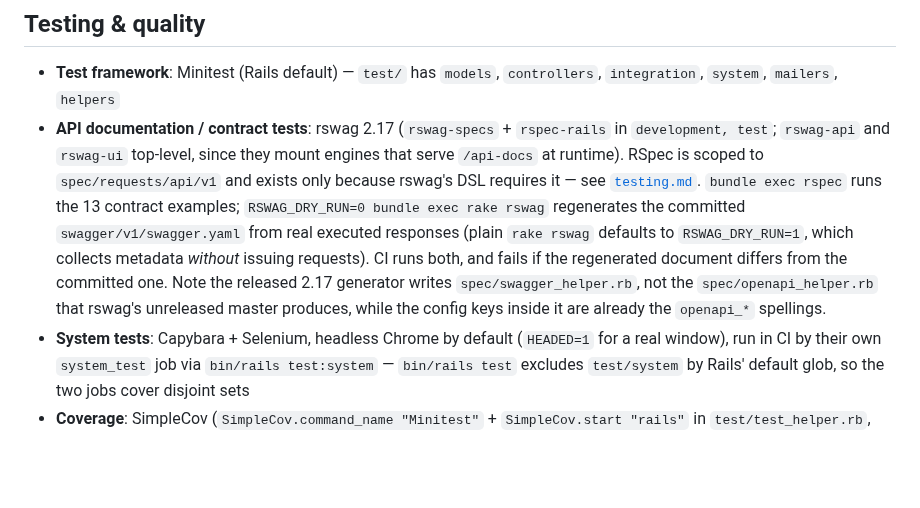
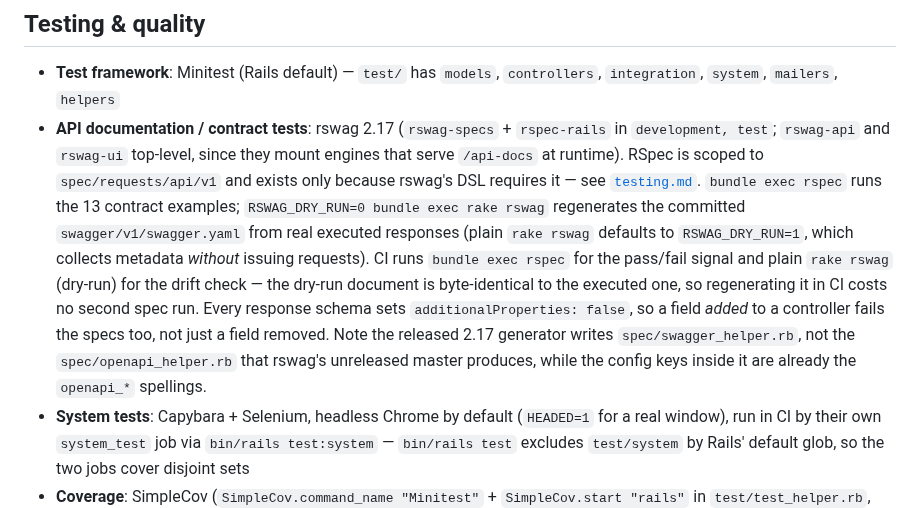
Before and after one commit to thanhluanuit/instuigram, a Markdown page: .claude/rules/technical_stack.md, the part around the change. Drawn GitHub-style; blank space fills up the shorter version.

```diff
--- a/.claude/rules/technical_stack.md
+++ b/.claude/rules/technical_stack.md
@@ -30,7 +30,7 @@
 ## Testing & quality
 
 - **Test framework**: Minitest (Rails default) — `test/` has `models`, `controllers`, `integration`, `system`, `mailers`, `helpers`
-- **API documentation / contract tests**: rswag 2.17 (`rswag-specs` + `rspec-rails` in `development, test`; `rswag-api` and `rswag-ui` top-level, since they mount engines that serve `/api-docs` at runtime). RSpec is scoped to `spec/requests/api/v1` and exists only because rswag's DSL requires it — see [`testing.md`](testing.md). `bundle exec rspec` runs the 13 contract examples; `RSWAG_DRY_RUN=0 bundle exec rake rswag` regenerates the committed `swagger/v1/swagger.yaml` from real executed responses (plain `rake rswag` defaults to `RSWAG_DRY_RUN=1`, which collects metadata *without* issuing requests). CI runs both, and fails if the regenerated document differs from the committed one. Note the released 2.17 generator writes `spec/swagger_helper.rb`, not the `spec/openapi_helper.rb` that rswag's unreleased master produces, while the config keys inside it are already the `openapi_*` spellings.
+- **API documentation / contract tests**: rswag 2.17 (`rswag-specs` + `rspec-rails` in `development, test`; `rswag-api` and `rswag-ui` top-level, since they mount engines that serve `/api-docs` at runtime). RSpec is scoped to `spec/requests/api/v1` and exists only because rswag's DSL requires it — see [`testing.md`](testing.md). `bundle exec rspec` runs the 13 contract examples; `RSWAG_DRY_RUN=0 bundle exec rake rswag` regenerates the committed `swagger/v1/swagger.yaml` from real executed responses (plain `rake rswag` defaults to `RSWAG_DRY_RUN=1`, which collects metadata *without* issuing requests). CI runs `bundle exec rspec` for the pass/fail signal and plain `rake rswag` (dry-run) for the drift check — the dry-run document is byte-identical to the executed one, so regenerating it in CI costs no second spec run. Every response schema sets `additionalProperties: false`, so a field *added* to a controller fails the specs too, not just a field removed. Note the released 2.17 generator writes `spec/swagger_helper.rb`, not the `spec/openapi_helper.rb` that rswag's unreleased master produces, while the config keys inside it are already the `openapi_*` spellings.
 - **System tests**: Capybara + Selenium, headless Chrome by default (`HEADED=1` for a real window), run in CI by their own `system_test` job via `bin/rails test:system` — `bin/rails test` excludes `test/system` by Rails' default glob, so the two jobs cover disjoint sets
 - **Coverage**: SimpleCov (`SimpleCov.command_name "Minitest"` + `SimpleCov.start "rails"` in `test/test_helper.rb`, before any app code loads — the explicit command name is needed because `rspec-rails` is loaded in the test env, and SimpleCov otherwise auto-detects the run as "RSpec"; the rswag specs deliberately don't start SimpleCov, so they can't clobber the report), report-only — generates `coverage/index.html` locally on every `bin/rails test` run and prints the summary % to CI's `test` job log; no enforced minimum yet.
 - **Factories / fixtures**: fixtures (`test/fixtures/*.yml`) — no FactoryBot
```
Also changed, not shown: CLAUDE.md (+1 -1 lines).
